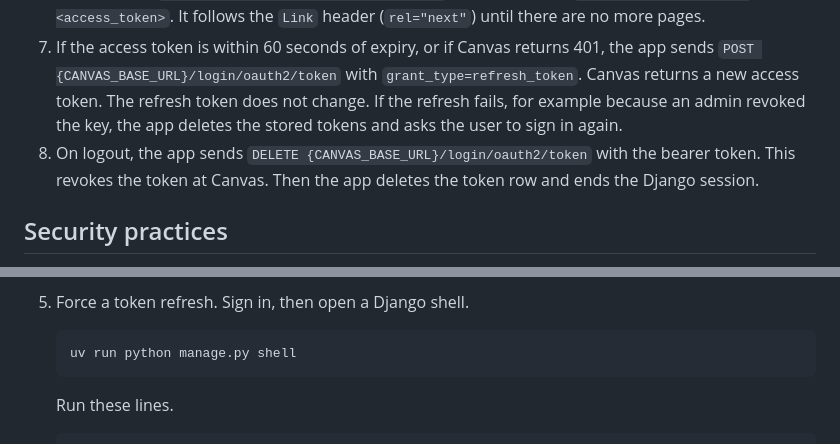
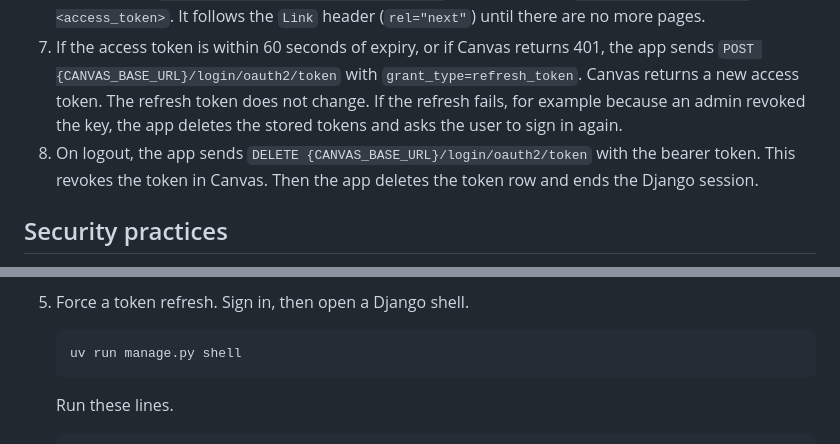
Before and after one commit to Harvard-University-iCommons/canvas-developer-key-demo, a Markdown page: README.md, 2 parts joined by grey strips. GitHub-like rendering.

````diff
--- a/README.md
+++ b/README.md
@@ -13,7 +13,7 @@ This app is a demo. The database is SQLite. A production deployment must use Pos
 5. Canvas returns `access_token`, `refresh_token`, `expires_in` (3600 seconds), and the Canvas `user`. The app creates or updates a Django user, encrypts both tokens, saves them, and signs the user in.
 6. The app calls `GET {CANVAS_BASE_URL}/api/v1/courses` with the header `Authorization: Bearer <access_token>`. It follows the `Link` header (`rel="next"`) until there are no more pages.
 7. If the access token is within 60 seconds of expiry, or if Canvas returns 401, the app sends `POST {CANVAS_BASE_URL}/login/oauth2/token` with `grant_type=refresh_token`. Canvas returns a new access token. The refresh token does not change. If the refresh fails, for example because an admin revoked the key, the app deletes the stored tokens and asks the user to sign in again.
-8. On logout, the app sends `DELETE {CANVAS_BASE_URL}/login/oauth2/token` with the bearer token. This revokes the token at Canvas. Then the app deletes the token row and ends the Django session.
+8. On logout, the app sends `DELETE {CANVAS_BASE_URL}/login/oauth2/token` with the bearer token. This revokes the token in Canvas. Then the app deletes the token row and ends the Django session.
 
 ## Security practices
 
@@ -119,7 +121,7 @@ Set `DJANGO_DEBUG=true` for local development over plain HTTP. When `DJANGO_DEBU
 5. Force a token refresh. Sign in, then open a Django shell.
 
    ```sh
-   uv run python manage.py shell
+   uv run manage.py shell
    ```
 
    Run these lines.
````
Also changed, not shown: other parts of README.md (+9 -7 lines).
